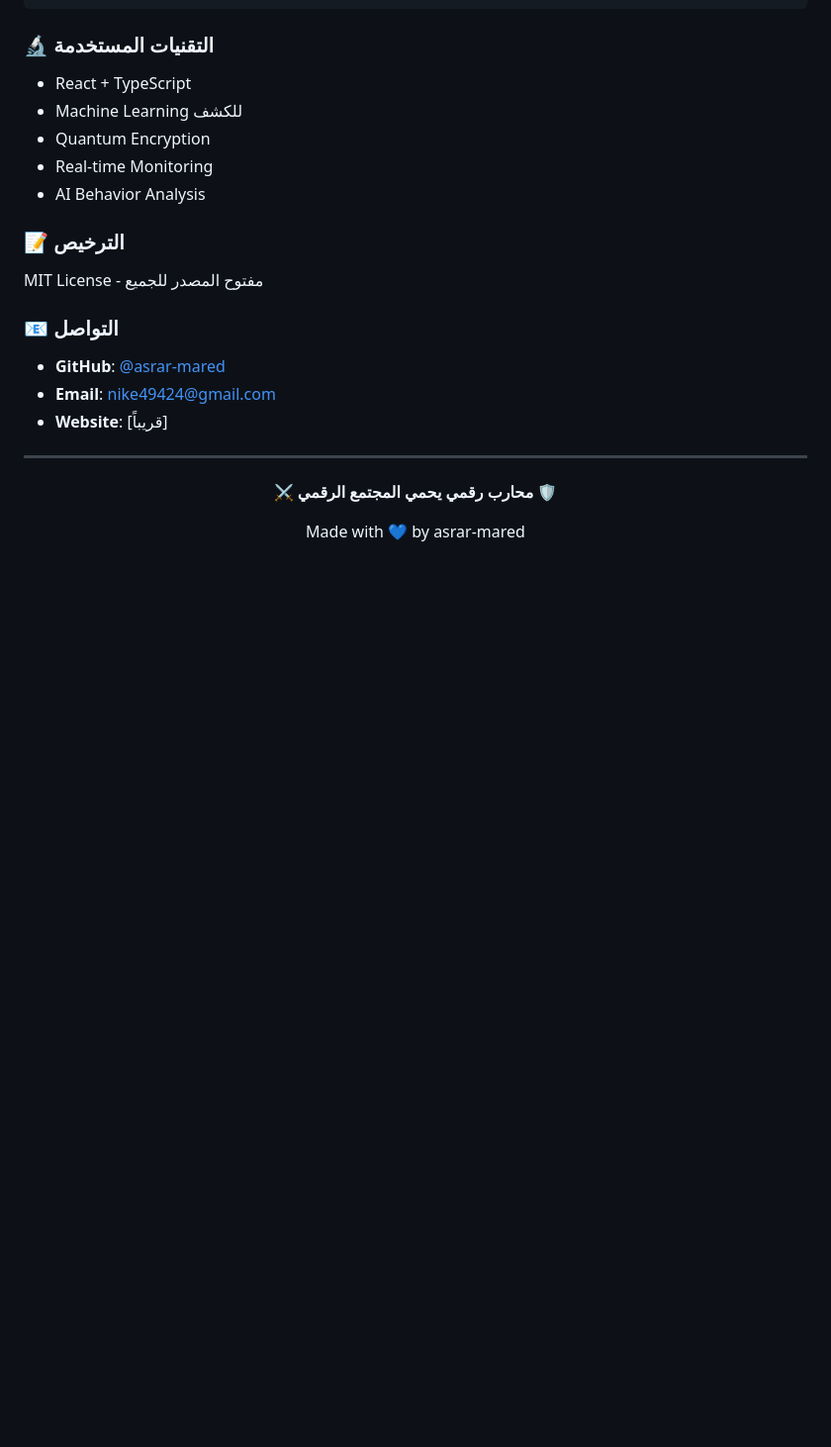
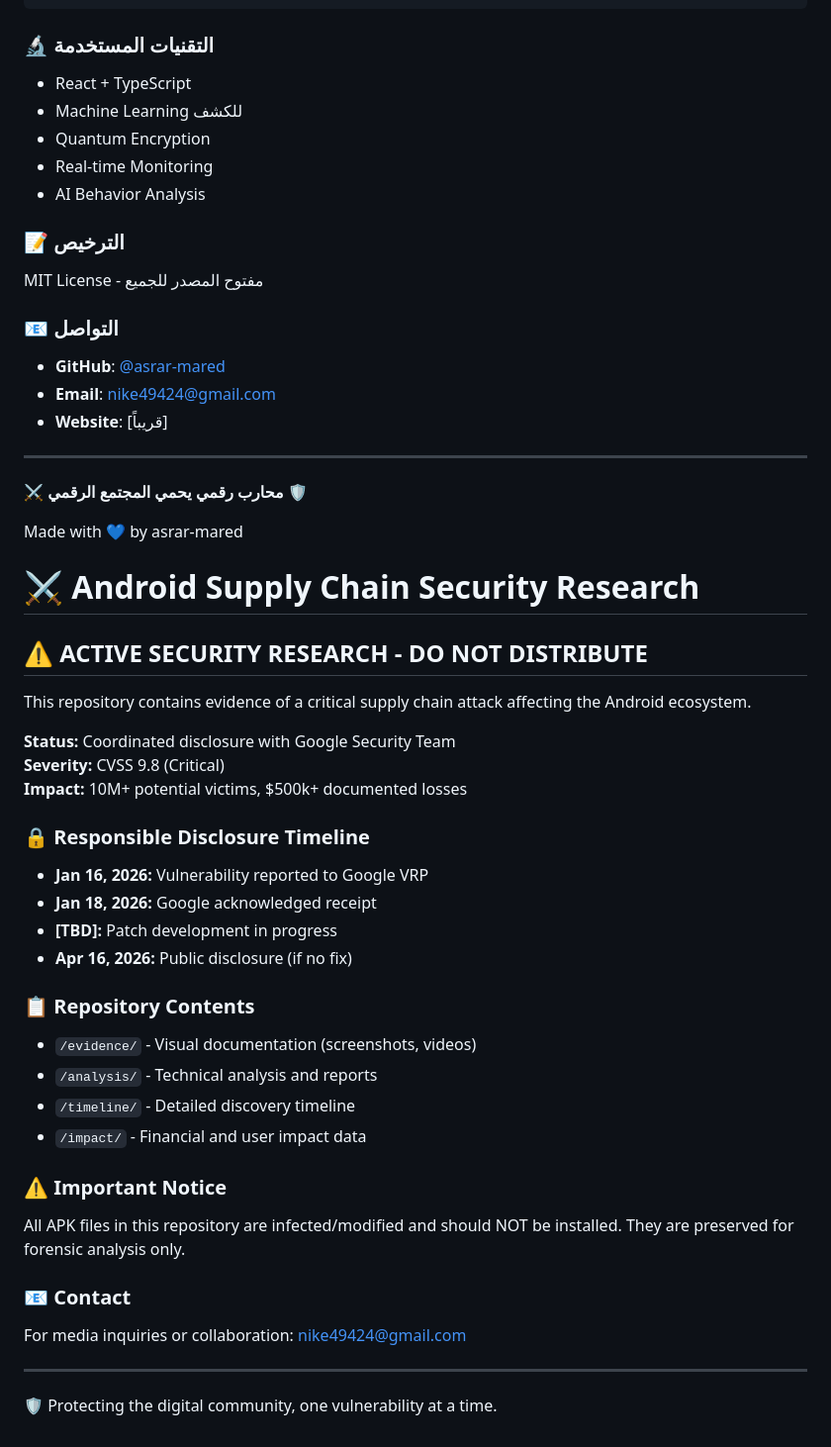
Before and after one commit to asrarmared-ship-it/Shield-Zayed-, a Markdown page: README.md, the part around one of its changes. Shown at 99% size. Drawn GitHub-style; blank space fills up the shorter version.

```diff
--- a/README.md
+++ b/README.md
@@ -540,3 +538,41 @@ MIT License - مفتوح المصدر للجميع
 Made with 💙 by asrar-mared
 
 </div>
+
+# ⚔️ Android Supply Chain Security Research
+
+## ⚠️ ACTIVE SECURITY RESEARCH - DO NOT DISTRIBUTE
+
+This repository contains evidence of a critical supply chain attack
+affecting the Android ecosystem.
+
+**Status:** Coordinated disclosure with Google Security Team
+**Severity:** CVSS 9.8 (Critical)
+**Impact:** 10M+ potential victims, $500k+ documented losses
+
+### 🔒 Responsible Disclosure Timeline
+
+- **Jan 16, 2026:** Vulnerability reported to Google VRP
+- **Jan 18, 2026:** Google acknowledged receipt
+- **[TBD]:** Patch development in progress
+- **Apr 16, 2026:** Public disclosure (if no fix)
+
+### 📋 Repository Contents
+
+- `/evidence/` - Visual documentation (screenshots, videos)
+- `/analysis/` - Technical analysis and reports
+- `/timeline/` - Detailed discovery timeline
+- `/impact/` - Financial and user impact data
+
+### ⚠️ Important Notice
+
+All APK files in this repository are infected/modified and should
+NOT be installed. They are preserved for forensic analysis only.
+
+### 📧 Contact
+
+For media inquiries or collaboration: nike49424@gmail.com
+
+---
+
+🛡️ Protecting the digital community, one vulnerability at a time.
```
Also changed, not shown: other parts of README.md (+0 -2 lines).
